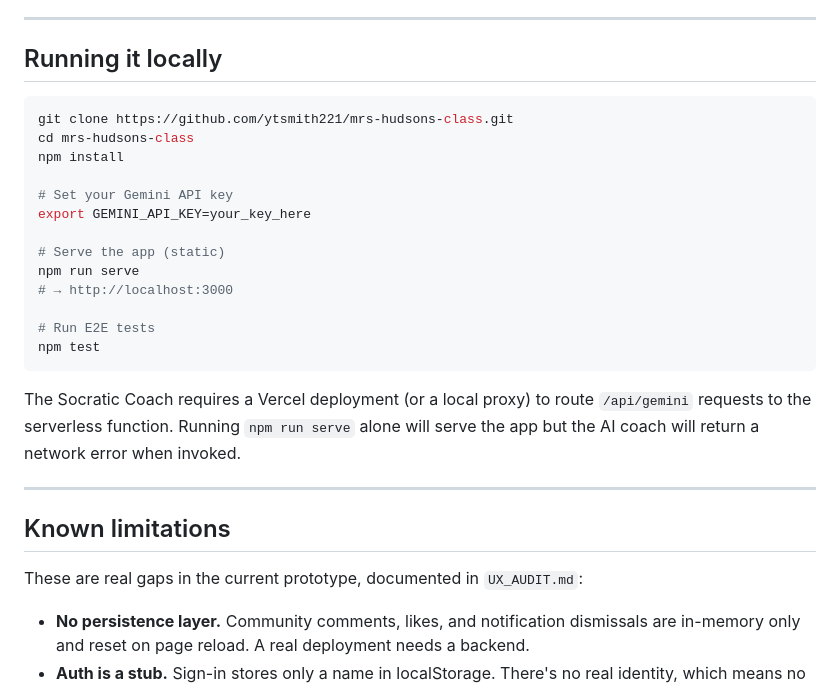
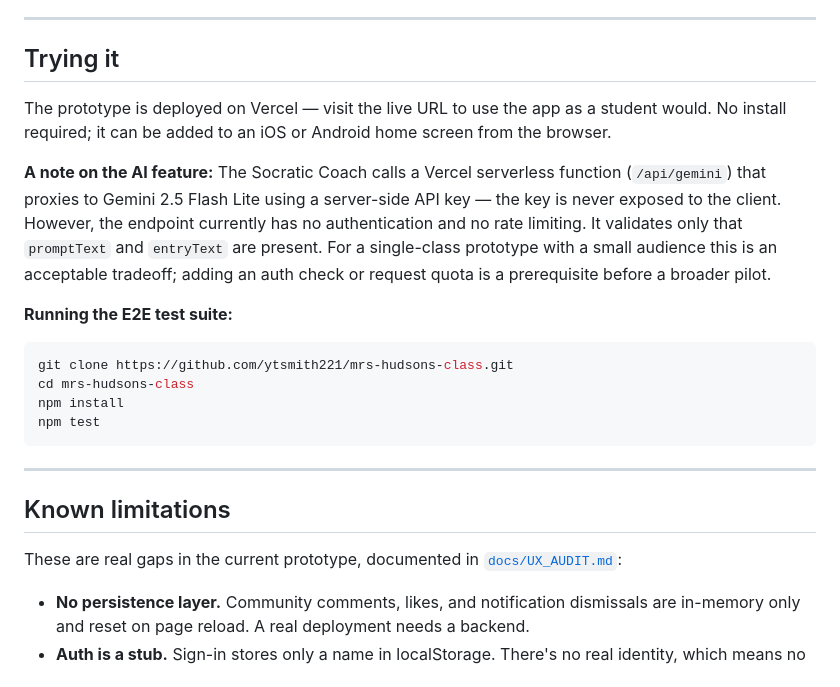
Before and after one commit to ytsmith221/mrs-hudsons-class, a Markdown page: README.md, the part around the change. Drawn GitHub-style.

Commit message:
Update README for live Vercel deployment; move UX audit to docs/
- Replace local setup instructions with live URL usage + API auth caveat
- Note /api/gemini has no rate limiting or auth (known gap, pre-pilot)
- Move UX_AUDIT.md → docs/UX_AUDIT.md; update README link

Co-Authored-By: Claude Sonnet 4.6 <noreply@anthropic.com>
Claude-Session: https://claude.ai/code/session_017TjjJWc5oz1q2EbNuHRXmS

````diff
--- a/README.md
+++ b/README.md
@@ -58,31 +58,26 @@ Student data lives entirely in `localStorage` — there is no user database, no
 
 ---
 
-## Running it locally
+## Trying it
+
+The prototype is deployed on Vercel — visit the live URL to use the app as a student would. No install required; it can be added to an iOS or Android home screen from the browser.
+
+**A note on the AI feature:** The Socratic Coach calls a Vercel serverless function (`/api/gemini`) that proxies to Gemini 2.5 Flash Lite using a server-side API key — the key is never exposed to the client. However, the endpoint currently has no authentication and no rate limiting. It validates only that `promptText` and `entryText` are present. For a single-class prototype with a small audience this is an acceptable tradeoff; adding an auth check or request quota is a prerequisite before a broader pilot.
+
+**Running the E2E test suite:**
 
 ```bash
 git clone https://github.com/ytsmith221/mrs-hudsons-class.git
 cd mrs-hudsons-class
 npm install
-
-# Set your Gemini API key
-export GEMINI_API_KEY=your_key_here
-
-# Serve the app (static)
-npm run serve
-# → http://localhost:3000
-
-# Run E2E tests
 npm test
 ```
-
-The Socratic Coach requires a Vercel deployment (or a local proxy) to route `/api/gemini` requests to the serverless function. Running `npm run serve` alone will serve the app but the AI coach will return a network error when invoked.
 
 ---
 
 ## Known limitations
 
-These are real gaps in the current prototype, documented in `UX_AUDIT.md`:
+These are real gaps in the current prototype, documented in [`docs/UX_AUDIT.md`](docs/UX_AUDIT.md):
 
 - **No persistence layer.** Community comments, likes, and notification dismissals are in-memory only and reset on page reload. A real deployment needs a backend.
 - **Auth is a stub.** Sign-in stores only a name in localStorage. There's no real identity, which means no cross-device sync and no meaningful "your journal is private" guarantee.
````
Also changed, not shown: docs/UX_AUDIT.md (renamed from UX_AUDIT.md).
